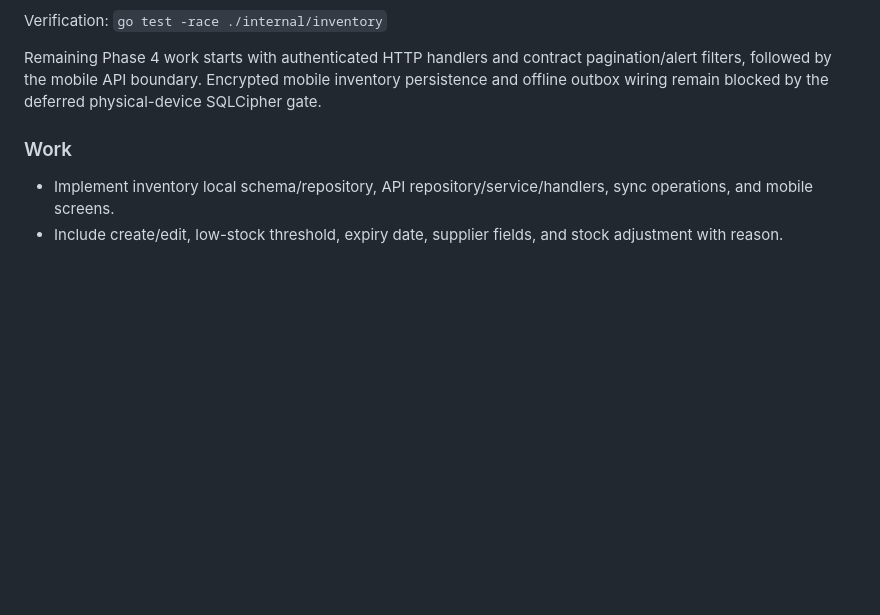
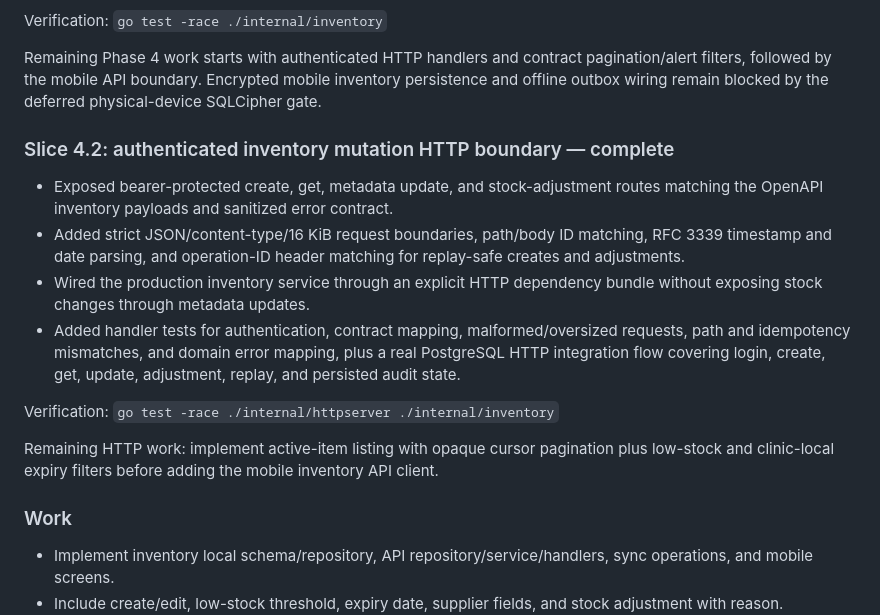
Before and after one commit to fandykun/cito-mobile, a Markdown page: .hermes/plans/cito-petcare-mvp-execution.md, the part around the change. GitHub-like rendering; blank space fills up the shorter version.

Commit message:
feat(api): expose inventory mutation endpoints
- Adds authenticated create, get, update, and stock-adjustment handlers

- Enforces strict payload, operation ID, timestamp, and sanitized error boundaries

- Verified with API lint, TEST_DATABASE_URL=<local> go test -race ./..., go vet ./..., go build ./..., and git diff --check

```diff
--- a/.hermes/plans/cito-petcare-mvp-execution.md
+++ b/.hermes/plans/cito-petcare-mvp-execution.md
@@ -452,6 +452,17 @@ Verification: `go test -race ./internal/inventory`
 
 Remaining Phase 4 work starts with authenticated HTTP handlers and contract pagination/alert filters, followed by the mobile API boundary. Encrypted mobile inventory persistence and offline outbox wiring remain blocked by the deferred physical-device SQLCipher gate.
 
+### Slice 4.2: authenticated inventory mutation HTTP boundary — complete
+
+- Exposed bearer-protected create, get, metadata update, and stock-adjustment routes matching the OpenAPI inventory payloads and sanitized error contract.
+- Added strict JSON/content-type/16 KiB request boundaries, path/body ID matching, RFC 3339 timestamp and date parsing, and operation-ID header matching for replay-safe creates and adjustments.
+- Wired the production inventory service through an explicit HTTP dependency bundle without exposing stock changes through metadata updates.
+- Added handler tests for authentication, contract mapping, malformed/oversized requests, path and idempotency mismatches, and domain error mapping, plus a real PostgreSQL HTTP integration flow covering login, create, get, update, adjustment, replay, and persisted audit state.
+
+Verification: `go test -race ./internal/httpserver ./internal/inventory`
+
+Remaining HTTP work: implement active-item listing with opaque cursor pagination plus low-stock and clinic-local expiry filters before adding the mobile inventory API client.
+
 ### Work
 
 - Implement inventory local schema/repository, API repository/service/handlers, sync operations, and mobile screens.
```
